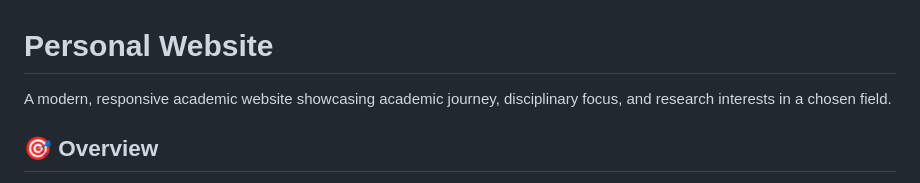
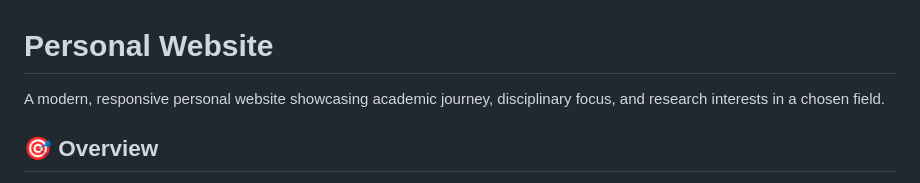
Before and after one commit to smtdhanyamenon/smtdhanyamenon.github.io, a Markdown page: README.md, the part around the change. Drawn GitHub-style.

Commit message:
Update description in README.md for clarity

```diff
--- a/README.md
+++ b/README.md
@@ -1,6 +1,6 @@
 # Personal Website
 
-A modern, responsive academic website showcasing academic journey, disciplinary focus, and research interests in a chosen field.
+A modern, responsive personal website showcasing academic journey, disciplinary focus, and research interests in a chosen field.
 
 ## 🎯 Overview
 
```
